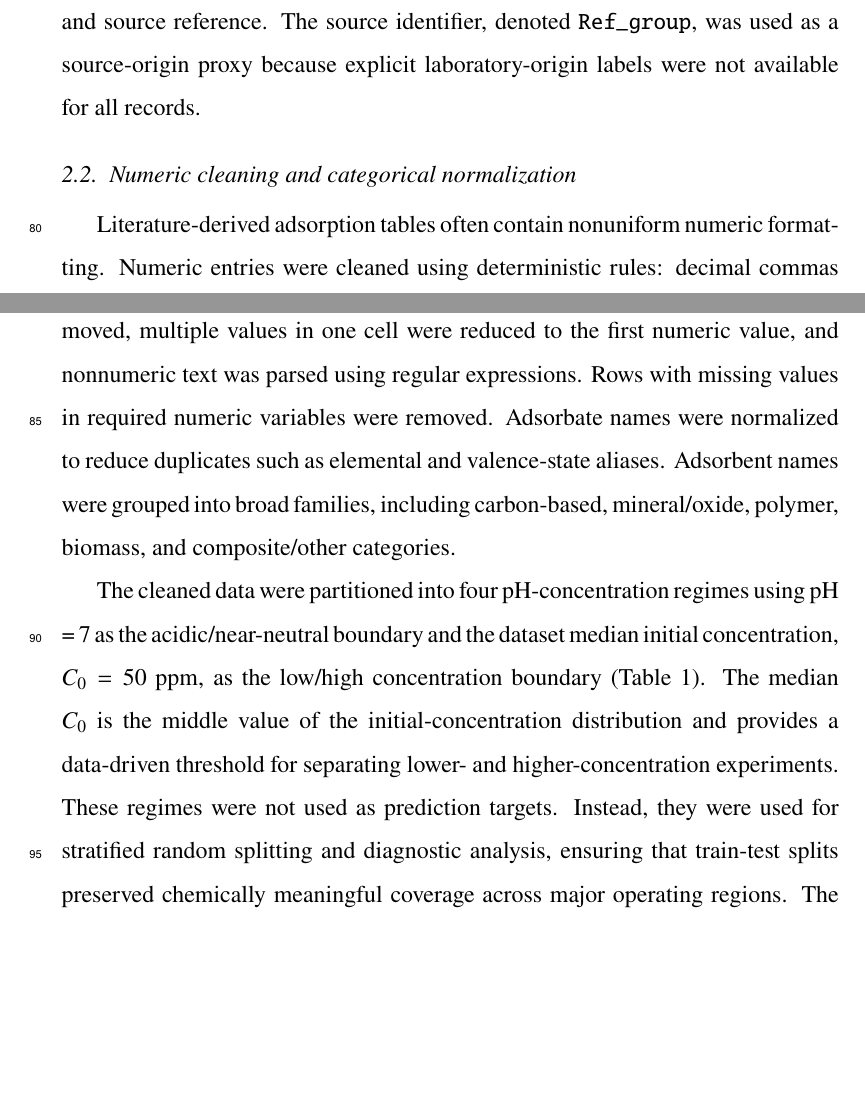
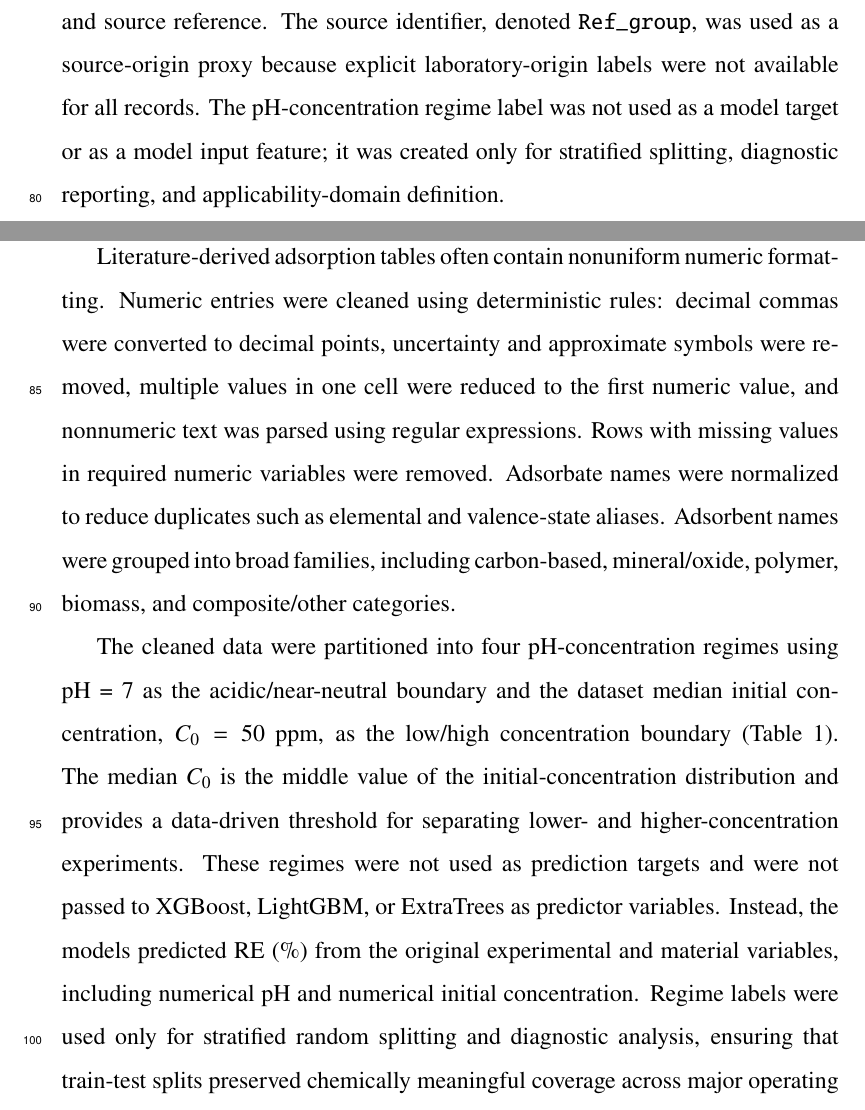
Before and after one commit to YashBisht003/water-adsorption-ml-journal, a LaTeX paper (paper_draft/jece_latex_bundle/main.tex): two parts of pages 7 and 8 of 26 before the commit and two parts of pages 7 and 8 of 27 after it, joined at a grey line, cut so that both start at the same text, the shorter picture padded with empty space. Compiled offline with pdfLaTeX.

Commit message:
Clarify regime labels are not model inputs

```diff
--- a/paper_draft/jece_latex_bundle/main.tex
+++ b/paper_draft/jece_latex_bundle/main.tex
@@ -82,13 +82,13 @@ This study addresses these issues by developing a dual-track validation framewor
 
 The dataset was compiled from reported heavy-metal adsorption experiments. Each record corresponds to one adsorption condition with a reported removal efficiency. The raw dataset contained 566 rows and 13 columns. After numeric parsing, missing-value filtering, and constraining removal efficiency to the physically meaningful range 0--100\%, 563 records remained. The cleaned dataset included 189 normalized source references, 219 adsorbents, and 16 normalized adsorbate classes. The primary modeling domain excluded the sparse neutral/low-concentration regime, leaving 537 records for model training and testing.
 
-The target variable was removal efficiency, RE (\%). Input variables included adsorbent name, adsorbate identity, surface area, adsorption capacity, initial concentration, contact time, adsorbent dose, agitation speed, initial pH, temperature, and source reference. The source identifier, denoted \texttt{Ref\_group}, was used as a source-origin proxy because explicit laboratory-origin labels were not available for all records.
+The target variable was removal efficiency, RE (\%). Input variables included adsorbent name, adsorbate identity, surface area, adsorption capacity, initial concentration, contact time, adsorbent dose, agitation speed, initial pH, temperature, and source reference. The source identifier, denoted \texttt{Ref\_group}, was used as a source-origin proxy because explicit laboratory-origin labels were not available for all records. The pH-concentration regime label was not used as a model target or as a model input feature; it was created only for stratified splitting, diagnostic reporting, and applicability-domain definition.
 
 \subsection{Numeric cleaning and categorical normalization}
 
 Literature-derived adsorption tables often contain nonuniform numeric formatting. Numeric entries were cleaned using deterministic rules: decimal commas were converted to decimal points, uncertainty and approximate symbols were removed, multiple values in one cell were reduced to the first numeric value, and nonnumeric text was parsed using regular expressions. Rows with missing values in required numeric variables were removed. Adsorbate names were normalized to reduce duplicates such as elemental and valence-state aliases. Adsorbent names were grouped into broad families, including carbon-based, mineral/oxide, polymer, biomass, and composite/other categories.
 
-The cleaned data were partitioned into four pH-concentration regimes using pH = 7 as the acidic/near-neutral boundary and the dataset median initial concentration, $C_0 = 50$ ppm, as the low/high concentration boundary (Table~\ref{tab:regimes}). The median $C_0$ is the middle value of the initial-concentration distribution and provides a data-driven threshold for separating lower- and higher-concentration experiments. These regimes were not used as prediction targets. Instead, they were used for stratified random splitting and diagnostic analysis, ensuring that train-test splits preserved chemically meaningful coverage across major operating regions. The acidic regimes dominated the dataset, whereas the neutral/low-$C_0$ regime contained only 26 observations. Because this regime was too small for stable split-wise evaluation, it was excluded from the primary modeling domain and treated as outside the present applicability domain.
+The cleaned data were partitioned into four pH-concentration regimes using pH = 7 as the acidic/near-neutral boundary and the dataset median initial concentration, $C_0 = 50$ ppm, as the low/high concentration boundary (Table~\ref{tab:regimes}). The median $C_0$ is the middle value of the initial-concentration distribution and provides a data-driven threshold for separating lower- and higher-concentration experiments. These regimes were not used as prediction targets and were not passed to XGBoost, LightGBM, or ExtraTrees as predictor variables. Instead, the models predicted RE (\%) from the original experimental and material variables, including numerical pH and numerical initial concentration. Regime labels were used only for stratified random splitting and diagnostic analysis, ensuring that train-test splits preserved chemically meaningful coverage across major operating regions. The acidic regimes dominated the dataset, whereas the neutral/low-$C_0$ regime contained only 26 observations. Because this regime was too small for stable split-wise evaluation, it was excluded from the primary modeling domain and treated as outside the present applicability domain.
 
 \begin{table}[htbp]
 \centering
```
Also changed, not shown: paper_draft/jece_latex_bundle/main.pdf, paper_draft/source_aware_adsorption_jece_publication_ready.pdf, paper_draft/source_aware_adsorption_jece_submission.pdf, paper_draft/jece_latex_bundle/main.tex (2 more changed lines).
